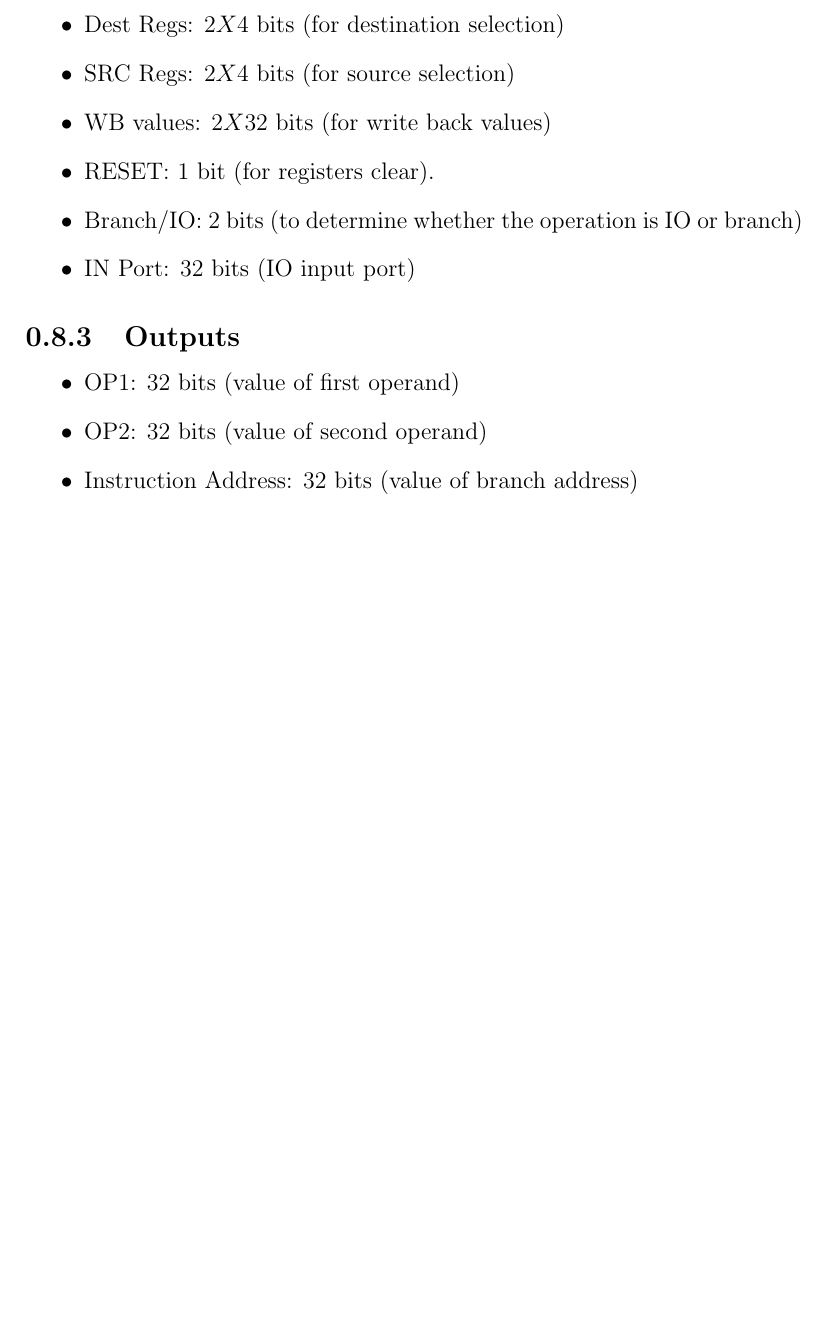
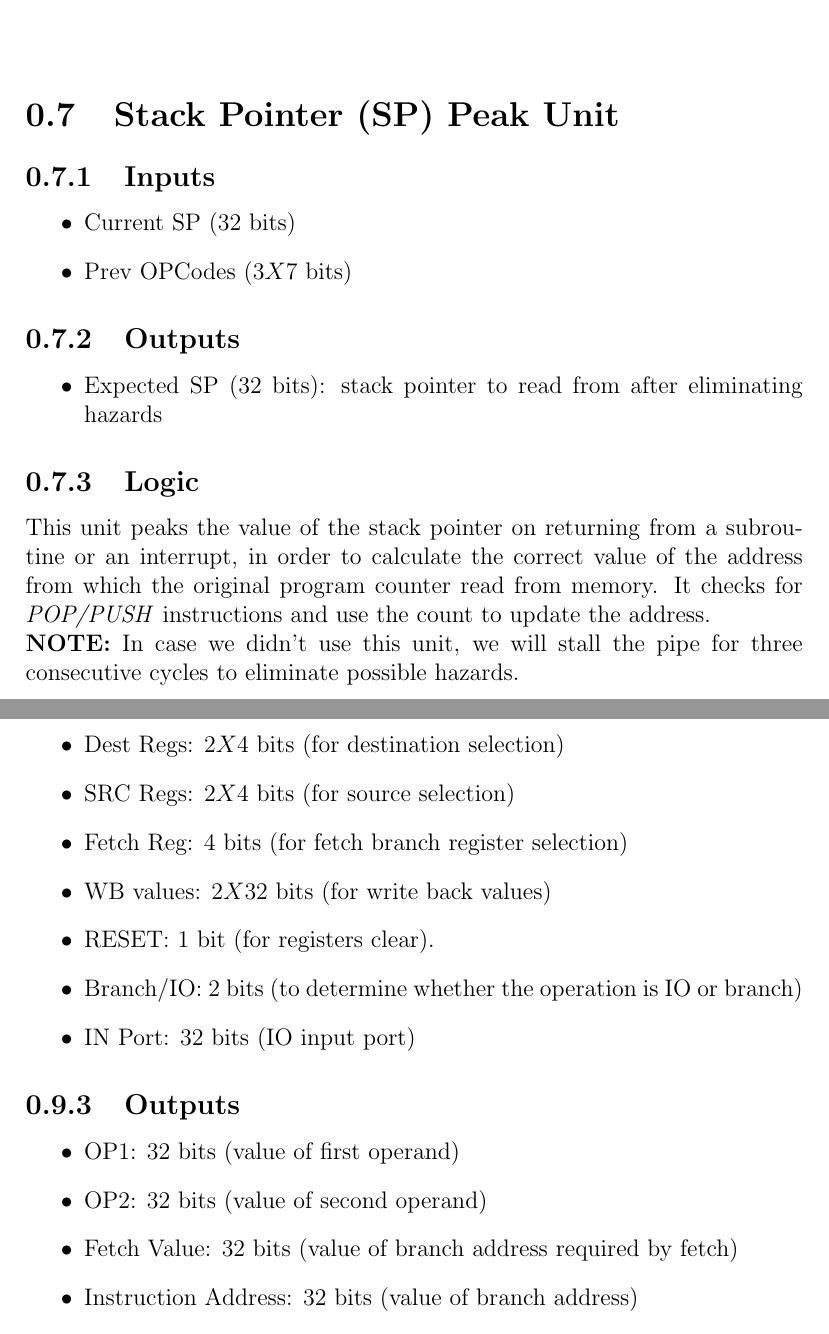
Before and after one commit to mido3ds/pipeline-risc-cpu, a LaTeX document (docs/design_report.tex): part of page 15 of 30 before the commit and two parts of pages 12 and 16 of 32 after it, the two joined at a grey line, cut at the place of the change, the shorter picture padded with empty space. Compiled offline with pdfLaTeX.

Commit message:
interrupt handling details

```diff
--- a/docs/design_report.tex
+++ b/docs/design_report.tex
@@ -136,3 +137,5 @@ different blocks and the hazard solutions.
     \item Checks whether the OPCode is of a conditional branch instruction.
     \item Outputs the prediction bit \emph{(Taken or Not)} accordingly.
 \end{itemize}
+
+\begin{center}
@@ -139,3 +146,23 @@ different blocks and the hazard solutions.
+        \label{fig:pspu}
+    \end{figure}
+\end{center}
+
+\section{Stack Pointer (SP) Peak Unit}
+
+\subsection{Inputs}
+\begin{itemize}
+    \item Current SP (32 bits)
+    \item Prev OPCodes (3$X$7 bits)
+\end{itemize}
+
+\subsection{Outputs}
+\begin{itemize}
+    \item Expected SP (32 bits): stack pointer to read from after eliminating hazards
+\end{itemize}
+
+\subsection{Logic}
+This unit peaks the value of the stack pointer on returning from a subroutine or an interrupt, in order to calculate the correct value of the address from which the original program counter read from memory. It checks for \emph{POP/PUSH} instructions and use the count to update the address.\\
+\textbf{NOTE:} In case we didn't use this unit, we will stall the pipe for three consecutive cycles to eliminate possible hazards.
 
 \begin{center}
     \begin{figure}[hp]
@@ -202,6 +229,7 @@ different blocks and the hazard solutions.
 \begin{itemize}
     \item Dest Regs: 2$X$4 bits (for destination selection)
     \item SRC Regs: 2$X$4 bits (for source selection)
+    \item Fetch Reg: 4 bits (for fetch branch register selection)
     \item WB values: 2$X$32 bits (for write back values)
     \item RESET: 1 bit (for registers clear).
     \item Branch/IO: 2 bits (to determine whether the operation is IO or branch)
@@ -212,6 +240,7 @@ different blocks and the hazard solutions.
 \begin{itemize}
     \item OP1: 32 bits (value of first operand)
     \item OP2: 32 bits (value of second operand)
+    \item Fetch Value: 32 bits (value of branch address required by fetch)
     \item Instruction Address: 32 bits (value of branch address)
     \item OUT Port: 32 bits (IO output port)
 \end{itemize}
```
Also changed, not shown: docs/design_report.tex (19 more changed lines).
